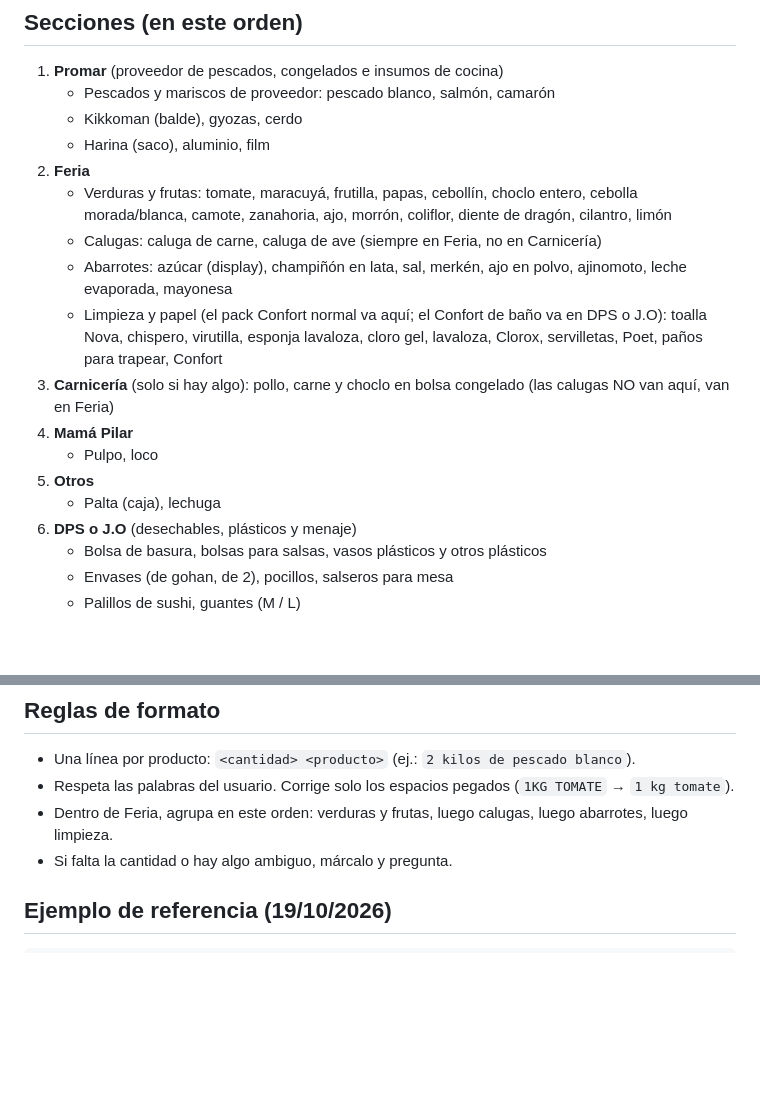
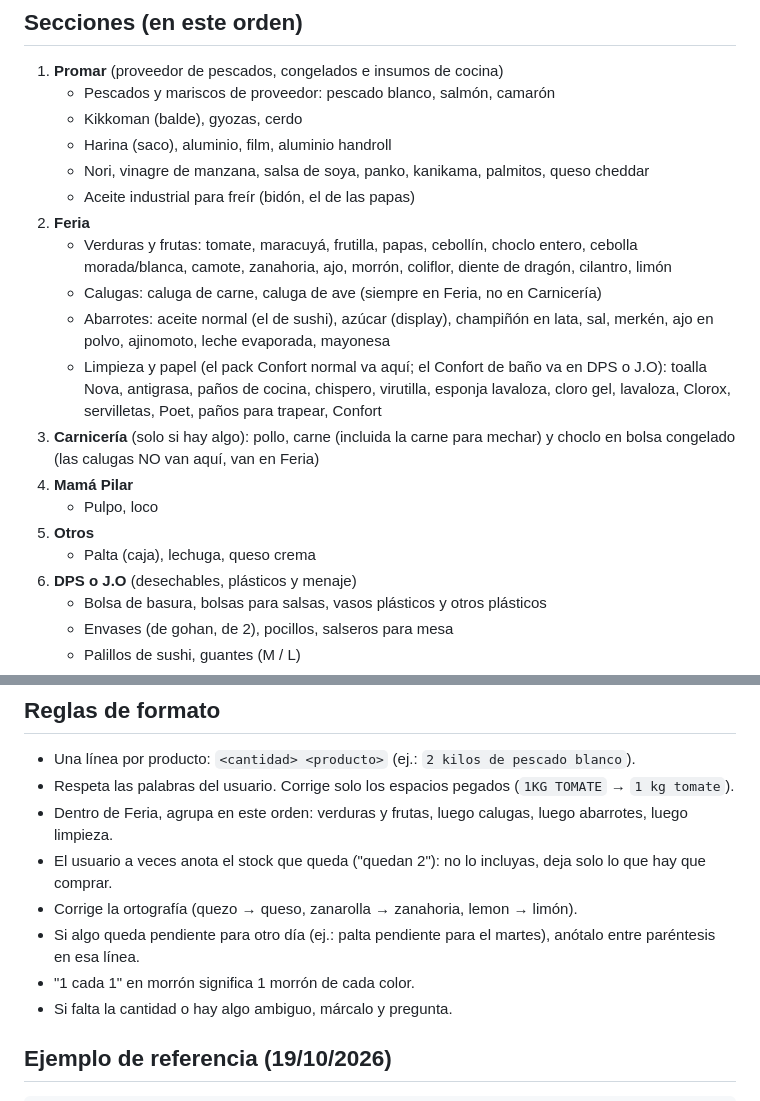
Before and after one commit to pabloefi22/Sushi-ap, a Markdown page: CLAUDE.md, 2 parts joined by grey strips. Rendered like a GitHub page; blank space fills up the shorter version.

Commit message:
Agregar productos nuevos: insumos de sushi, aceites, queso crema, carne mechada
Co-Authored-By: Claude Opus 5.5 <noreply@anthropic.com>
Claude-Session: https://claude.ai/code/session_01Nu9o1Ku6HNb5DtnC2N6dGC

```diff
--- a/CLAUDE.md
+++ b/CLAUDE.md
@@ -21,17 +21,19 @@ Si el usuario no indica la fecha, usa la fecha del día del pedido.
 1. **Promar** (proveedor de pescados, congelados e insumos de cocina)
    - Pescados y mariscos de proveedor: pescado blanco, salmón, camarón
    - Kikkoman (balde), gyozas, cerdo
-   - Harina (saco), aluminio, film
+   - Harina (saco), aluminio, film, aluminio handroll
+   - Nori, vinagre de manzana, salsa de soya, panko, kanikama, palmitos, queso cheddar
+   - Aceite industrial para freír (bidón, el de las papas)
 2. **Feria**
    - Verduras y frutas: tomate, maracuyá, frutilla, papas, cebollín, choclo entero, cebolla morada/blanca, camote, zanahoria, ajo, morrón, coliflor, diente de dragón, cilantro, limón
    - Calugas: caluga de carne, caluga de ave (siempre en Feria, no en Carnicería)
-   - Abarrotes: azúcar (display), champiñón en lata, sal, merkén, ajo en polvo, ajinomoto, leche evaporada, mayonesa
-   - Limpieza y papel (el pack Confort normal va aquí; el Confort de baño va en DPS o J.O): toalla Nova, chispero, virutilla, esponja lavaloza, cloro gel, lavaloza, Clorox, servilletas, Poet, paños para trapear, Confort
-3. **Carnicería** (solo si hay algo): pollo, carne y choclo en bolsa congelado (las calugas NO van aquí, van en Feria)
+   - Abarrotes: aceite normal (el de sushi), azúcar (display), champiñón en lata, sal, merkén, ajo en polvo, ajinomoto, leche evaporada, mayonesa
+   - Limpieza y papel (el pack Confort normal va aquí; el Confort de baño va en DPS o J.O): toalla Nova, antigrasa, paños de cocina, chispero, virutilla, esponja lavaloza, cloro gel, lavaloza, Clorox, servilletas, Poet, paños para trapear, Confort
+3. **Carnicería** (solo si hay algo): pollo, carne (incluida la carne para mechar) y choclo en bolsa congelado (las calugas NO van aquí, van en Feria)
 4. **Mamá Pilar**
    - Pulpo, loco
 5. **Otros**
-   - Palta (caja), lechuga
+   - Palta (caja), lechuga, queso crema
 6. **DPS o J.O** (desechables, plásticos y menaje)
    - Bolsa de basura, bolsas para salsas, vasos plásticos y otros plásticos
    - Envases (de gohan, de 2), pocillos, salseros para mesa
@@ -46,6 +48,10 @@ Si una sección queda vacía, no la pongas. Si un producto no calza en ninguna,
 - Una línea por producto: `<cantidad> <producto>` (ej.: `2 kilos de pescado blanco`).
 - Respeta las palabras del usuario. Corrige solo los espacios pegados (`1KG TOMATE` → `1 kg tomate`).
 - Dentro de Feria, agrupa en este orden: verduras y frutas, luego calugas, luego abarrotes, luego limpieza.
+- El usuario a veces anota el stock que queda ("quedan 2"): no lo incluyas, deja solo lo que hay que comprar.
+- Corrige la ortografía (quezo → queso, zanarolla → zanahoria, lemon → limón).
+- Si algo queda pendiente para otro día (ej.: palta pendiente para el martes), anótalo entre paréntesis en esa línea.
+- "1 cada 1" en morrón significa 1 morrón de cada color.
 - Si falta la cantidad o hay algo ambiguo, márcalo y pregunta.
 
 ## Ejemplo de referencia (19/10/2026)
```
